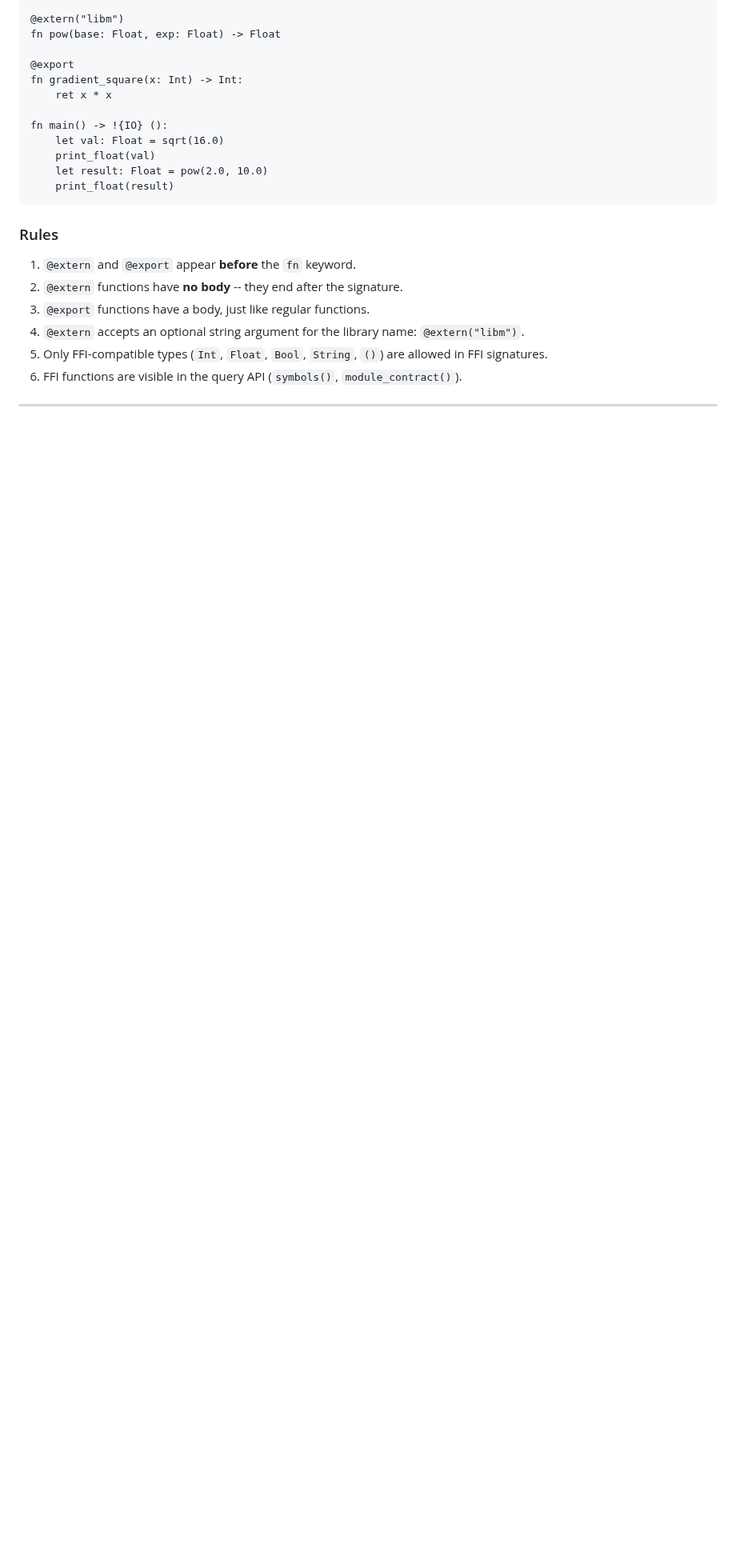
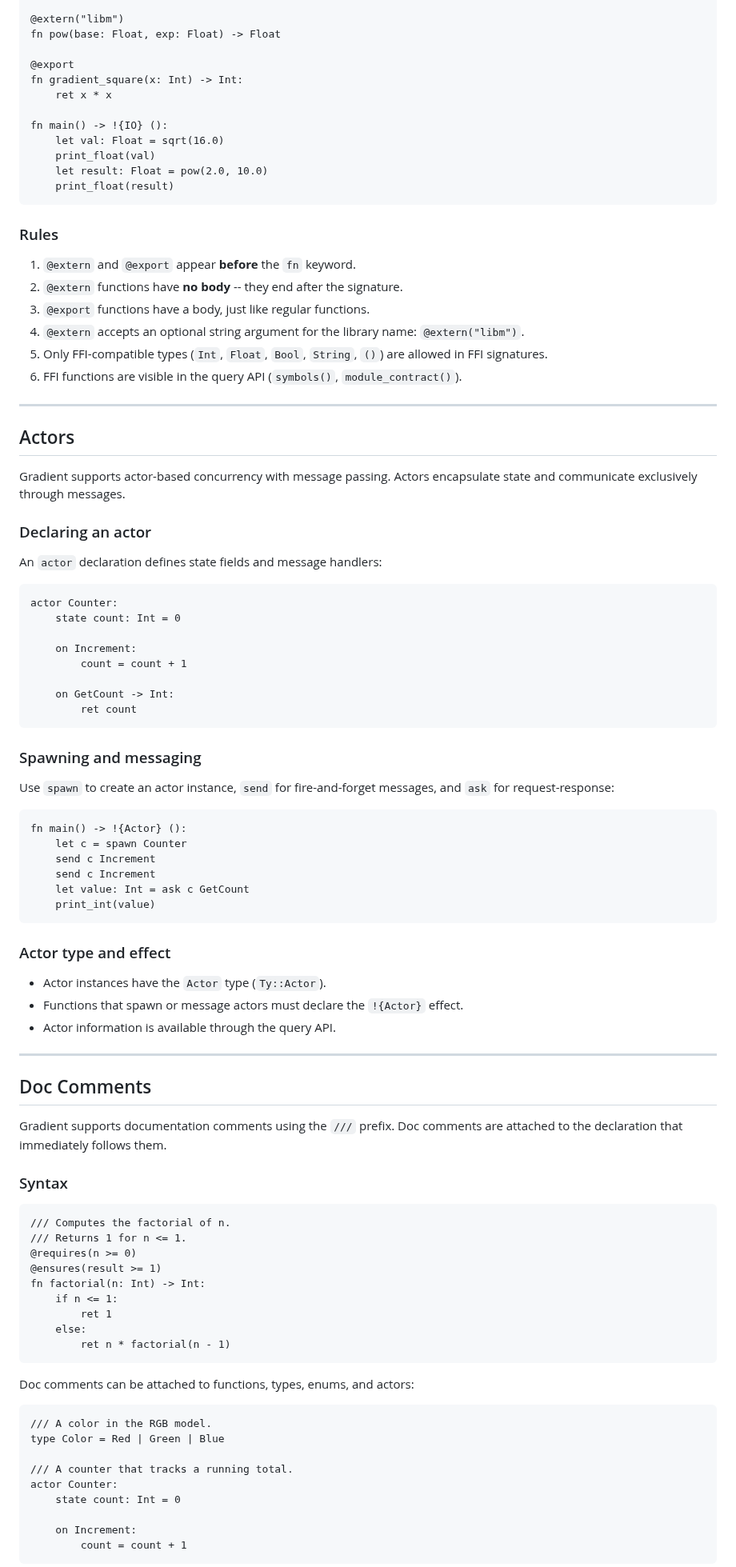
Before and after one commit to Ontic-Systems/Gradient, a Markdown page: docs/language-guide.md, the part around one of its changes. Shown at 80% size. GitHub-like rendering; blank space fills up the shorter version.

````diff
--- a/docs/language-guide.md
+++ b/docs/language-guide.md
@@ -845,3 +849,75 @@ fn main() -> !{IO} ():
 
 ---
 
+## Actors
+
+Gradient supports actor-based concurrency with message passing. Actors encapsulate state and communicate exclusively through messages.
+
+### Declaring an actor
+
+An `actor` declaration defines state fields and message handlers:
+
+```
+actor Counter:
+    state count: Int = 0
+
+    on Increment:
+        count = count + 1
+
+    on GetCount -> Int:
+        ret count
+```
+
+### Spawning and messaging
+
+Use `spawn` to create an actor instance, `send` for fire-and-forget messages, and `ask` for request-response:
+
+```
+fn main() -> !{Actor} ():
+    let c = spawn Counter
+    send c Increment
+    send c Increment
+    let value: Int = ask c GetCount
+    print_int(value)
+```
+
+### Actor type and effect
+
+- Actor instances have the `Actor` type (`Ty::Actor`).
+- Functions that spawn or message actors must declare the `!{Actor}` effect.
+- Actor information is available through the query API.
+
+---
+
+## Doc Comments
+
+Gradient supports documentation comments using the `///` prefix. Doc comments are attached to the declaration that immediately follows them.
+
+### Syntax
+
+```
+/// Computes the factorial of n.
+/// Returns 1 for n <= 1.
+@requires(n >= 0)
+@ensures(result >= 1)
+fn factorial(n: Int) -> Int:
+    if n <= 1:
+        ret 1
+    else:
+        ret n * factorial(n - 1)
+```
+
+Doc comments can be attached to functions, types, enums, and actors:
+
+```
+/// A color in the RGB model.
+type Color = Red | Green | Blue
+
+/// A counter that tracks a running total.
+actor Counter:
+    state count: Int = 0
+
+    on Increment:
+        count = count + 1
+```
+
````
Also changed, not shown: other parts of docs/language-guide.md (+42 -0 lines), README.md (+23 -9 lines), docs/roadmap.md (+32 -11 lines).
